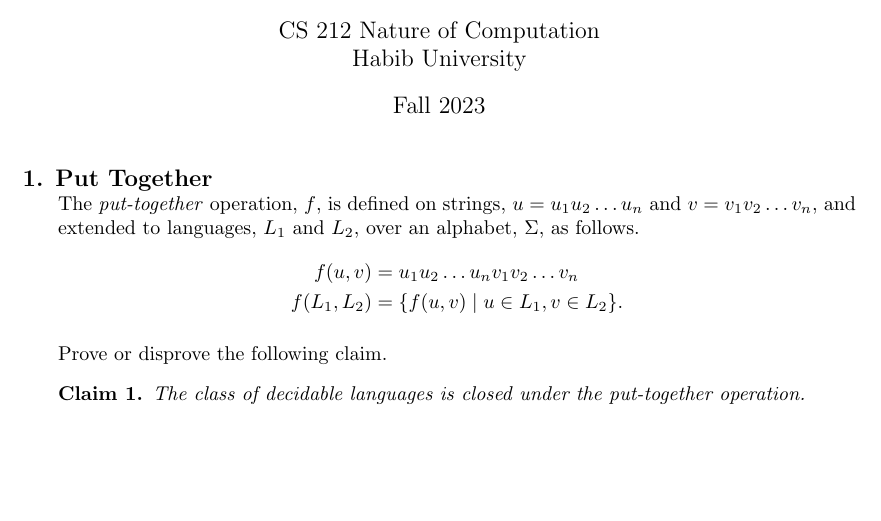
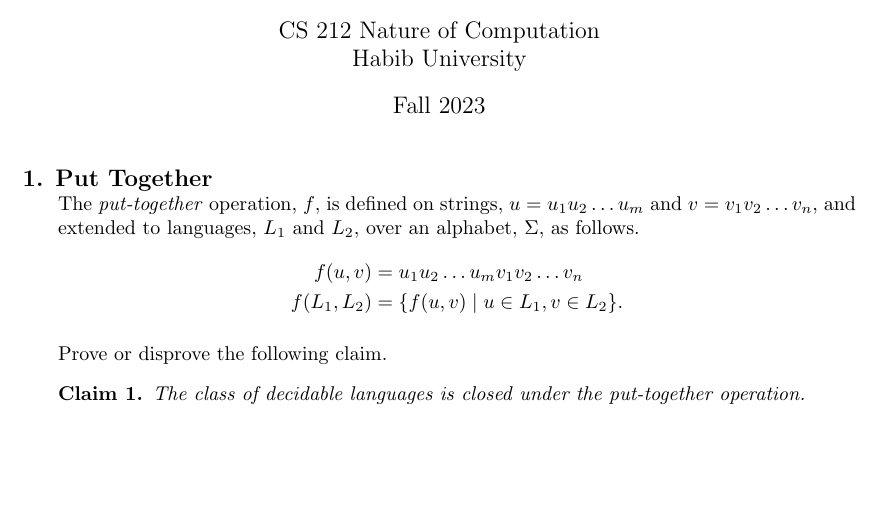
Before and after one commit to CS-212-Fall-2023/wc12, a LaTeX problem sheet (wc12.tex): part of the page, cut so that both start at the same text. Compiled offline with pdfLaTeX.

Commit message:
different string lengths

```diff
--- a/wc12.tex
+++ b/wc12.tex
@@ -27,9 +27,9 @@
 
 \titledquestion{Put Together}
 
-  The \textit{put-together} operation, $f$, is defined on strings, $u=u_1u_2\ldots u_n$ and $v=v_1v_2\ldots v_n$, and extended to languages, $L_1$ and $L_2$, over an alphabet, $\Sigma$, as follows.
+  The \textit{put-together} operation, $f$, is defined on strings, $u=u_1u_2\ldots u_m$ and $v=v_1v_2\ldots v_n$, and extended to languages, $L_1$ and $L_2$, over an alphabet, $\Sigma$, as follows.
   \begin{align*}
-    f(u,v) & = u_1u_2\ldots u_nv_1v_2\ldots v_n\\
+    f(u,v) & = u_1u_2\ldots u_mv_1v_2\ldots v_n\\
     f(L_1, L_2) & = \{ f(u,v) \mid u\in L_1, v\in L_2 \}.
   \end{align*}
 
```
